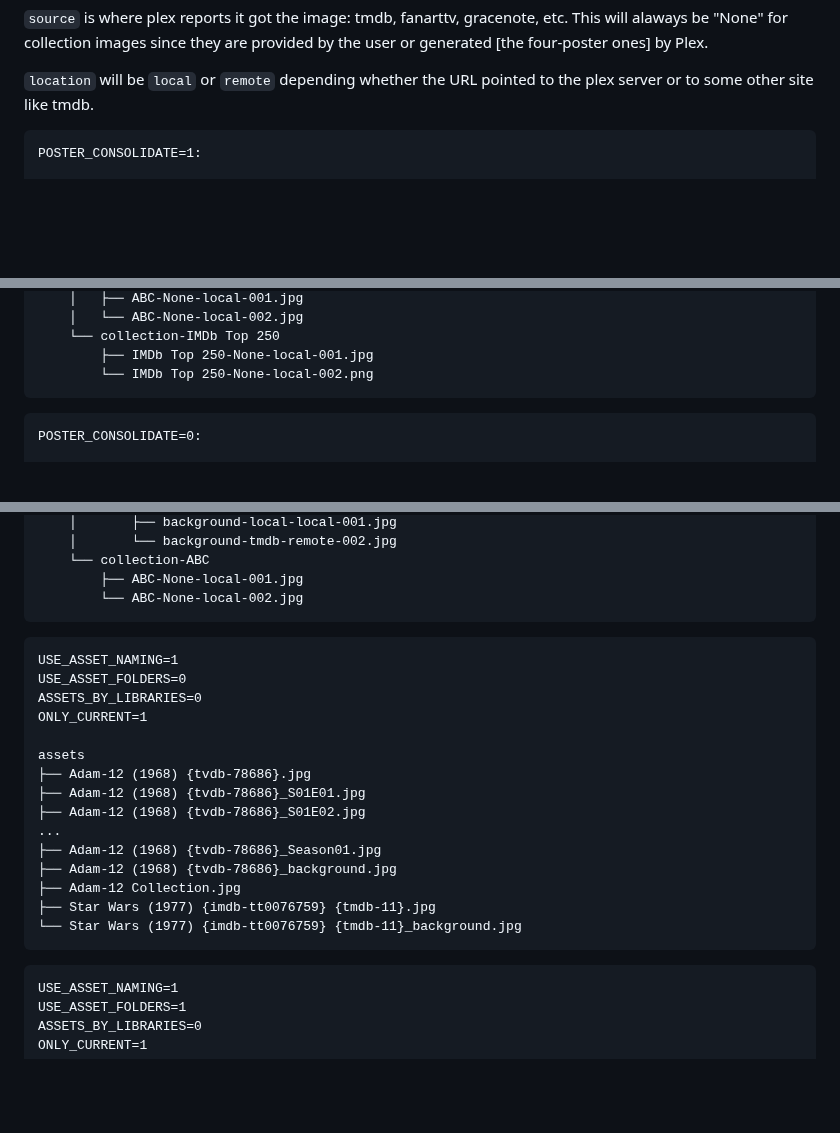
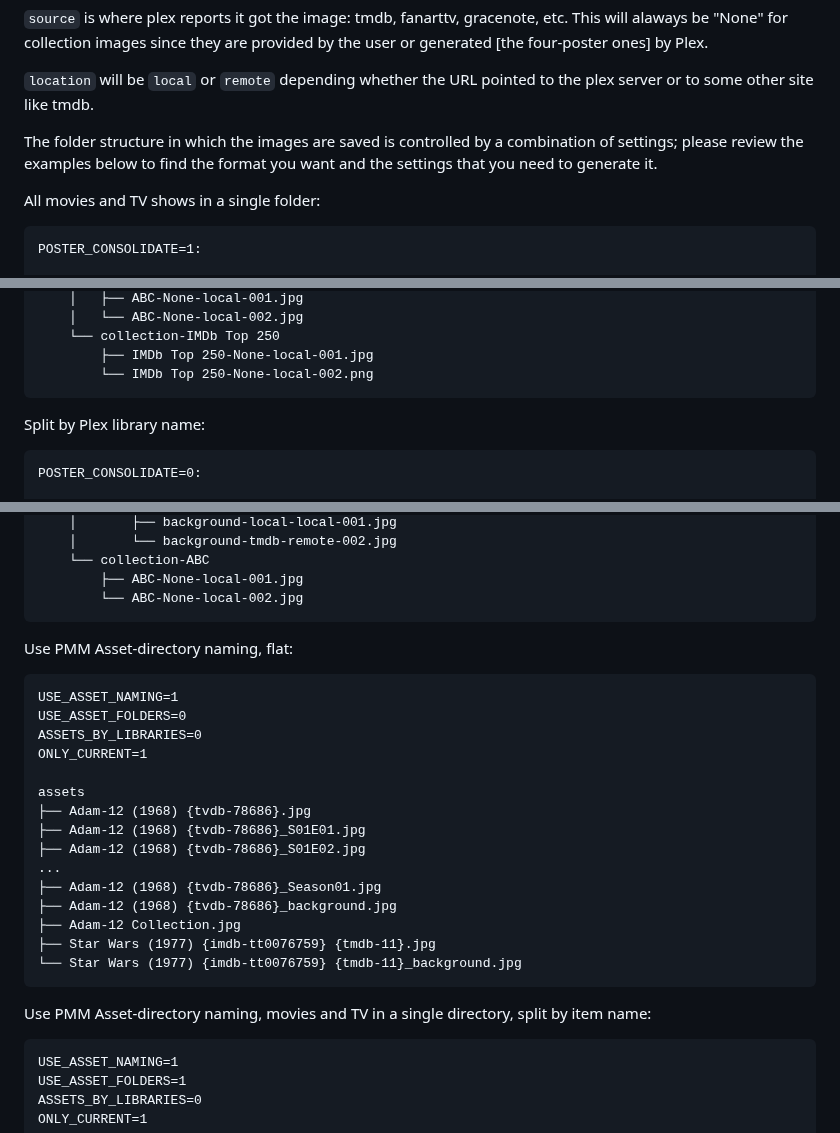
Before and after one commit to chazlarson/Media-Scripts, a Markdown page: Plex/README.md, 3 parts joined by grey strips. GitHub-like rendering; blank space fills up the shorter version.

````diff
--- a/Plex/README.md
+++ b/Plex/README.md
@@ -274,6 +274,9 @@ The image names are: `title-source-location-INCREMENT.ext`
 
 `location` will be `local` or `remote` depending whether the URL pointed to the plex server or to some other site like tmdb.
 
+The folder structure in which the images are saved is controlled by a combination of settings; please review the examples below to find the format you want and the settings that you need to generate it.
+
+All movies and TV shows in a single folder:
 ```
 POSTER_CONSOLIDATE=1:
 
@@ -308,6 +311,7 @@ extracted_posters/
         └── IMDb Top 250-None-local-002.png
 ```
 
+Split by Plex library name:
 ```
 POSTER_CONSOLIDATE=0:
 
@@ -343,6 +347,7 @@ extracted_posters/
         └── ABC-None-local-002.jpg
 ```
 
+Use PMM Asset-directory naming, flat:
 ```
 USE_ASSET_NAMING=1
 USE_ASSET_FOLDERS=0
@@ -361,6 +366,7 @@ assets
 └── Star Wars (1977) {imdb-tt0076759} {tmdb-11}_background.jpg
 ```
 
+Use PMM Asset-directory naming, movies and TV in a single directory, split by item name:
 ```
 USE_ASSET_NAMING=1
 USE_ASSET_FOLDERS=1
````
Also changed, not shown: other parts of Plex/README.md (+3 -0 lines).
